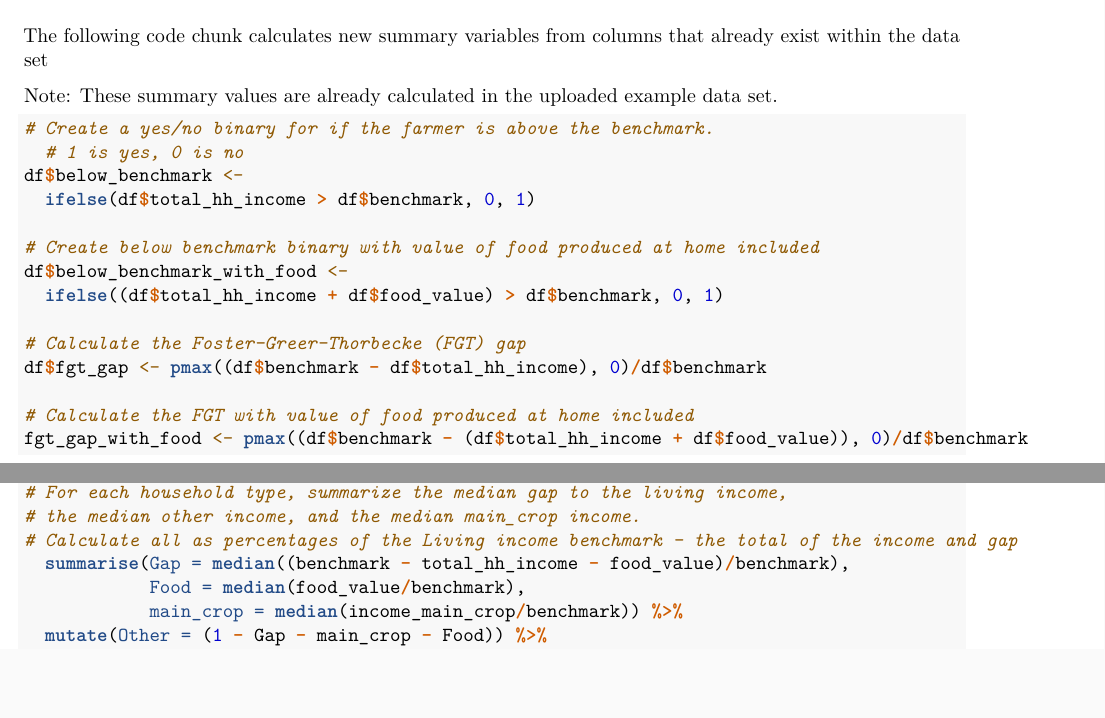
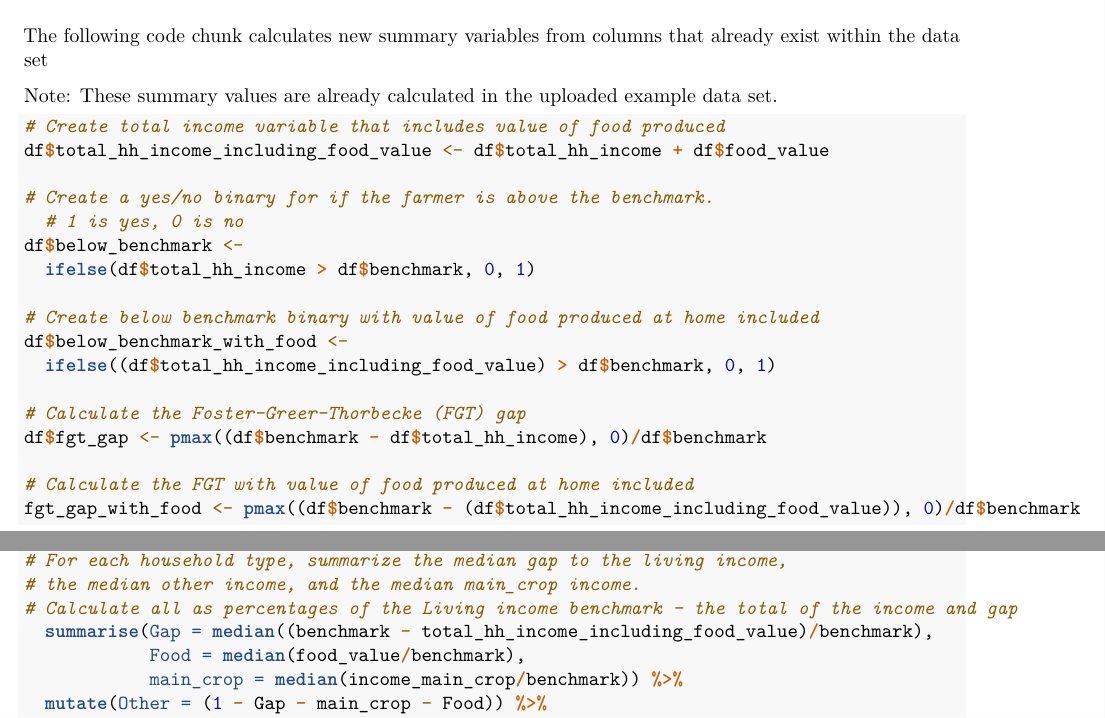
Before and after one commit to mollyleavens/R_Income_Graph_Templates, an R Markdown document (GraphTemplates_RMarkdown_KIT.Rmd): two parts of pages 5 and 21 of 36, joined at a grey line, cut so that both start at the same text, the shorter picture padded with empty space. Rendered offline with R 4.5, knitr and Pandoc, then LaTeX, with nearby package versions; some code elsewhere in the file could not run offline.

Commit message:
Created distinct variable for total income with food

````diff
--- a/GraphTemplates_RMarkdown_KIT.Rmd
+++ b/GraphTemplates_RMarkdown_KIT.Rmd
@@ -158,6 +161,8 @@ The following code chunk calculates new summary variables from columns that alre
 
 Note: These summary values are already calculated in the uploaded example data set.
 ```{r}
+# Create total income variable that includes value of food produced
+df$total_hh_income_including_food_value <- df$total_hh_income + df$food_value
 
 # Create a yes/no binary for if the farmer is above the benchmark.
   # 1 is yes, 0 is no
@@ -166,13 +171,13 @@ df$below_benchmark <-
 
 # Create below benchmark binary with value of food produced at home included
 df$below_benchmark_with_food <-
-  ifelse((df$total_hh_income + df$food_value) > df$benchmark, 0, 1)
+  ifelse((df$total_hh_income_including_food_value) > df$benchmark, 0, 1)
 
 # Calculate the Foster–Greer–Thorbecke (FGT) gap
 df$fgt_gap <- pmax((df$benchmark - df$total_hh_income), 0)/df$benchmark
 
 # Calculate the FGT with value of food produced at home included
-fgt_gap_with_food <- pmax((df$benchmark - (df$total_hh_income + df$food_value)), 0)/df$benchmark
+fgt_gap_with_food <- pmax((df$benchmark - (df$total_hh_income_including_food_value)), 0)/df$benchmark
 ```
 
 
@@ -669,7 +674,7 @@ df %>%
 # For each household type, summarize the median gap to the living income,
 # the median other income, and the median main_crop income.
 # Calculate all as percentages of the Living income benchmark - the total of the income and gap
-  summarise(Gap = median((benchmark - total_hh_income - food_value)/benchmark),
+  summarise(Gap = median((benchmark - total_hh_income_including_food_value)/benchmark),
             Food = median(food_value/benchmark),
             main_crop = median(income_main_crop/benchmark)) %>%
   mutate(Other = (1 - Gap - main_crop - Food)) %>%
````
Also changed, not shown: GraphTemplates_RMarkdown_KIT.Rmd (7 more changed lines).
